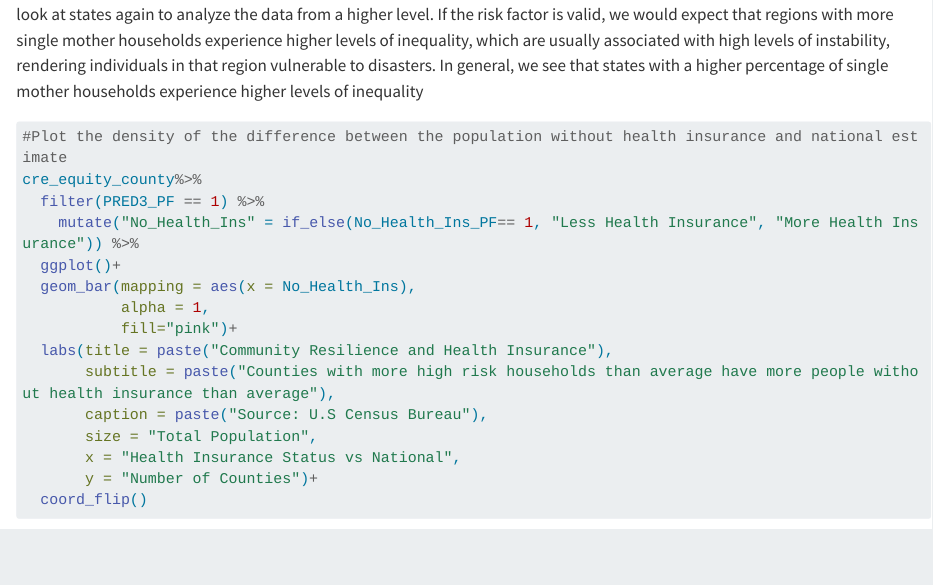
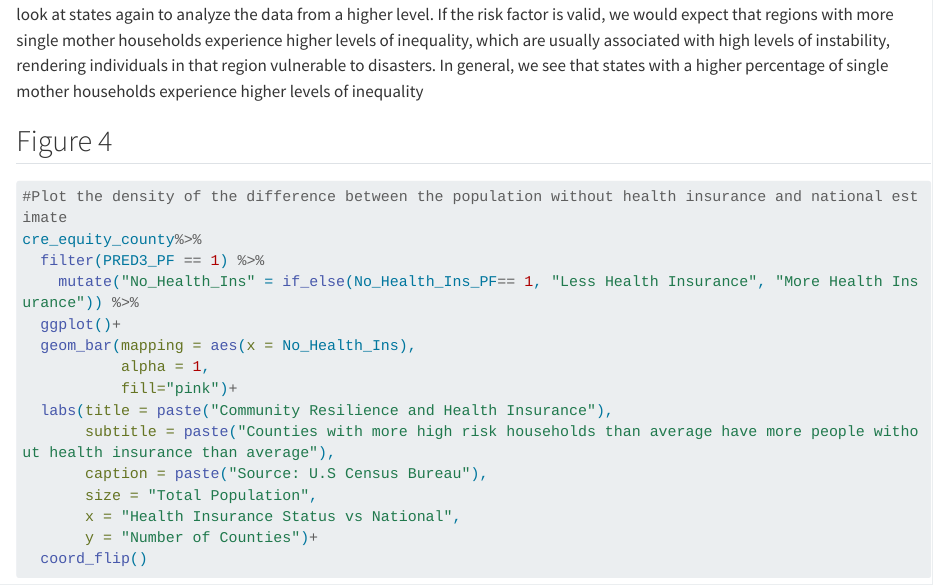
Before and after one commit to syedakbarnaqvi/assignment_04, a Quarto document (index.qmd): the page in a window 1100 px wide, from 3010 px down. Rendered offline with R 4.5, knitr and Pandoc in place of Quarto, with nearby package versions; some code elsewhere in the file could not run offline; long lines of code are wrapped.

Commit message:
forgot to add the title of Figure 4

````diff
--- a/index.qmd
+++ b/index.qmd
@@ -107,6 +107,8 @@ scale_x_continuous(breaks = seq(0,8, by = 1),
 
 From this graph we key in on a major risk factor in the CRE: the presence of a single caregiver, in this case a single mother. We look at states again to analyze the data from a higher level. If the risk factor is valid, we would expect that regions with more single mother households experience higher levels of inequality, which are usually associated with high levels of instability, rendering individuals in that region vulnerable to disasters. In general, we see that states with a higher percentage of single mother households experience higher levels of inequality
 
+## Figure 4
+
 ```{r}
 
 #Plot the density of the difference between the population without health insurance and national estimate
````
